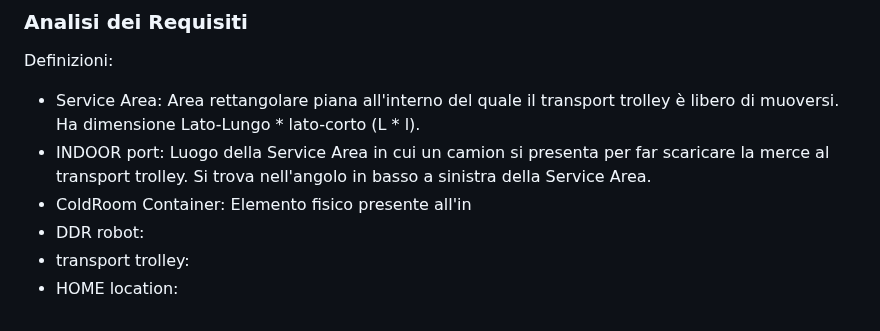
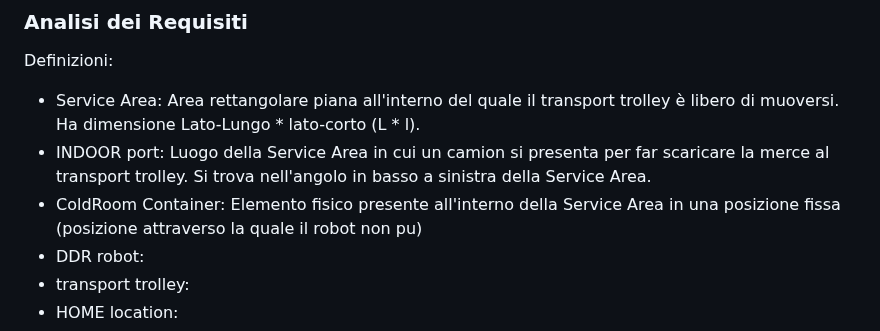
Before and after one commit to Lombax99/ColdStorageService-XMas23, a Markdown page: Sprint1/Doc/Sprint 1.md, the part around the change. Rendered like a GitHub page.

Commit message:
vault backup: 2023-06-18 13:46:39

```diff
--- a/Sprint1/Doc/Sprint 1.md
+++ b/Sprint1/Doc/Sprint 1.md
@@ -18,7 +18,7 @@ A company intends to build a ==ColdStorageService==, composed of a set of eleme
 Definizioni:
 - Service Area: Area rettangolare piana all'interno del quale il transport trolley è libero di muoversi. Ha dimensione Lato-Lungo * lato-corto (L * l).
 - INDOOR port: Luogo della Service Area in cui un camion si presenta per far scaricare la merce al transport trolley. Si trova nell'angolo in basso a sinistra della Service Area.
-- ColdRoom Container: Elemento fisico presente all'in
+- ColdRoom Container: Elemento fisico presente all'interno della Service Area in una posizione fissa (posizione attraverso la quale il robot non pu)
 - DDR robot:
 - transport trolley:
 - HOME location:
```
